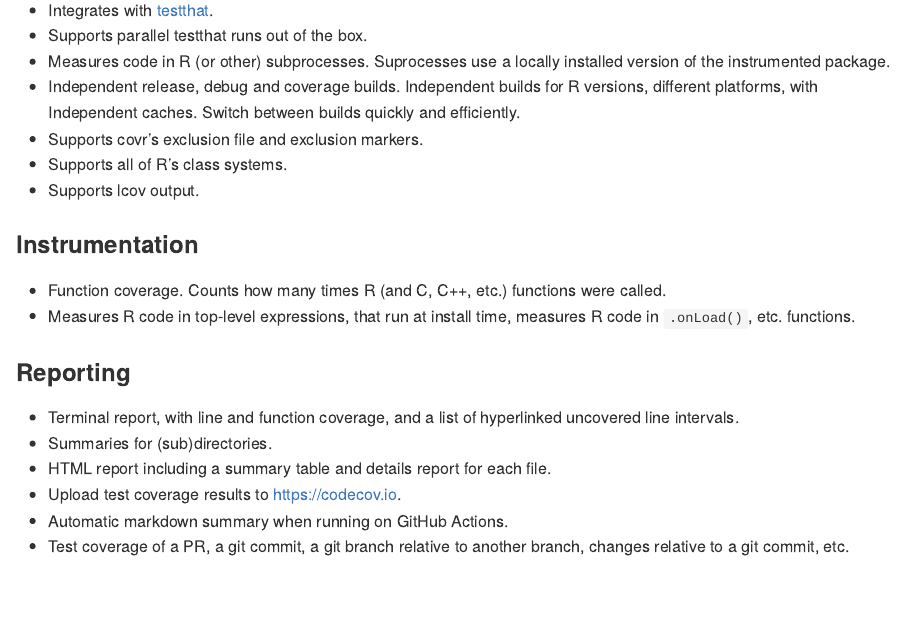
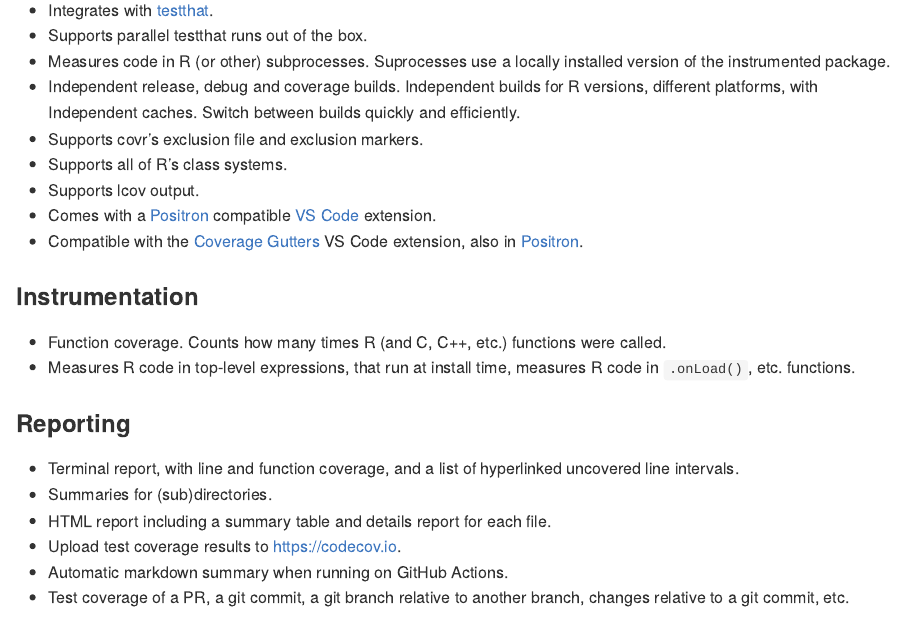
Before and after one commit to gaborcsardi/uncovr, an R Markdown document (README.Rmd): the page in a window 1100 px wide, from 280 px down. The pictures show the output file README.md that the author committed with the source, drawn offline in the style of GitHub; badge pictures from the web are left out.

Commit message:
Mention VS Code and Positron in the README
- We are compatible with the Coverage Gutters extension.
- Uncovr comes with a VS Code/Positron extension.

```diff
--- a/README.Rmd
+++ b/README.Rmd
@@ -38,6 +38,12 @@
 * Supports covr's exclusion file and exclusion markers.
 * Supports all of R's class systems.
 * Supports lcov output.
+* Comes with a [Positron](https://positron.posit.co/) compatible
+  [VS Code](https://code.visualstudio.com/) extension.
+* Compatible with the [Coverage Gutters](
+    https://marketplace.visualstudio.com/items?itemName=ryanluker.vscode-coverage-gutters)
+  VS Code extension, also in [Positron](
+    https://open-vsx.org/extension/ryanluker/vscode-coverage-gutters).
 
 ### Instrumentation
 
```
Also changed, not shown: README.md.
